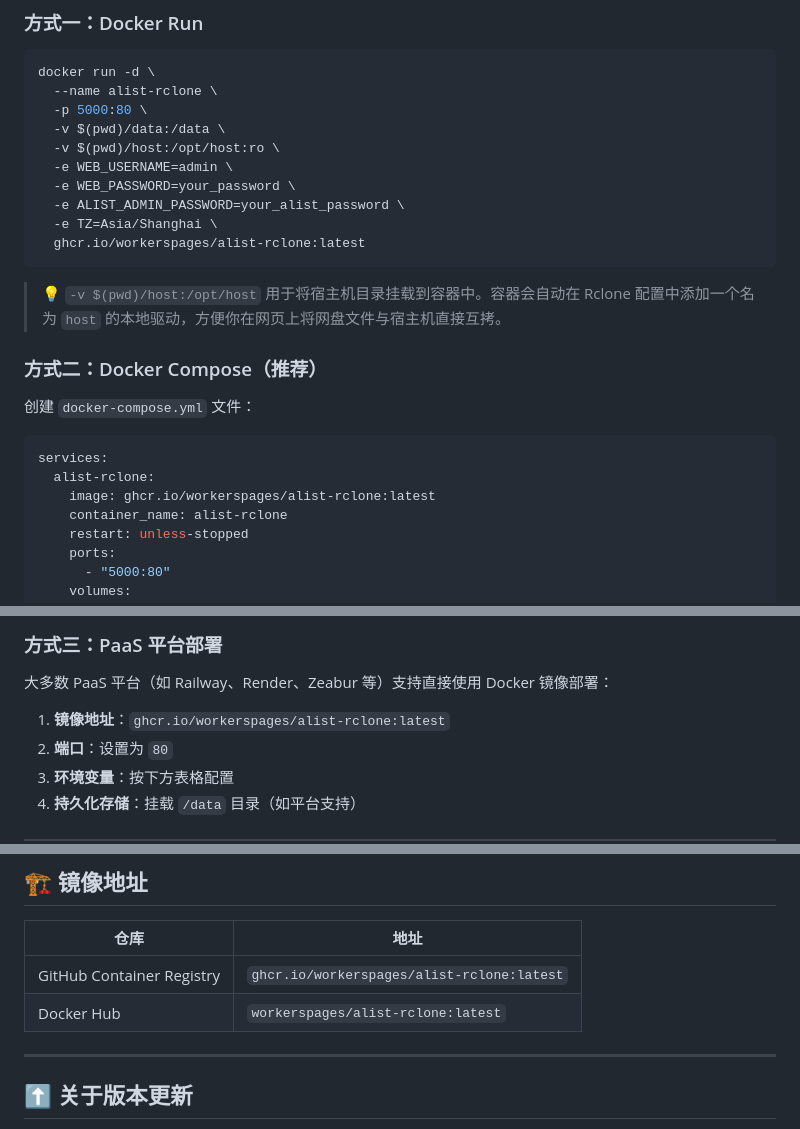
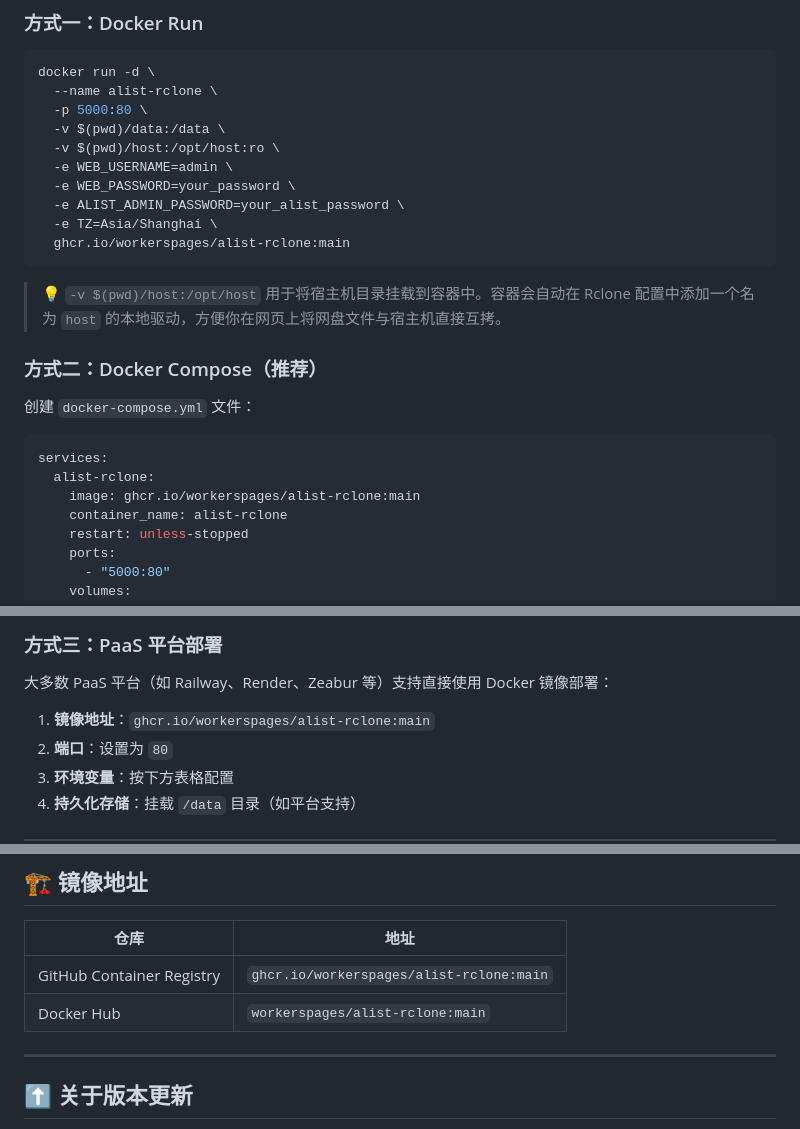
Before and after one commit to workerspages/alist-rclone, a Markdown page: README.md, 3 parts joined by grey strips. Drawn GitHub-style.

````diff
--- a/README.md
+++ b/README.md
@@ -31,7 +31,7 @@ docker run -d \
   -e WEB_PASSWORD=your_password \
   -e ALIST_ADMIN_PASSWORD=your_alist_password \
   -e TZ=Asia/Shanghai \
-  ghcr.io/workerspages/alist-rclone:latest
+  ghcr.io/workerspages/alist-rclone:main
 ```
 
 > 💡 `-v $(pwd)/host:/opt/host` 用于将宿主机目录挂载到容器中。容器会自动在 Rclone 配置中添加一个名为 `host` 的本地驱动，方便你在网页上将网盘文件与宿主机直接互拷。
@@ -43,7 +43,7 @@ docker run -d \
 ```yaml
 services:
   alist-rclone:
-    image: ghcr.io/workerspages/alist-rclone:latest
+    image: ghcr.io/workerspages/alist-rclone:main
     container_name: alist-rclone
     restart: unless-stopped
     ports:
@@ -71,7 +71,7 @@ docker compose up -d
 
 大多数 PaaS 平台（如 Railway、Render、Zeabur 等）支持直接使用 Docker 镜像部署：
 
-1. **镜像地址**：`ghcr.io/workerspages/alist-rclone:latest`
+1. **镜像地址**：`ghcr.io/workerspages/alist-rclone:main`
 2. **端口**：设置为 `80`
 3. **环境变量**：按下方表格配置
 4. **持久化存储**：挂载 `/data` 目录（如平台支持）
@@ -207,8 +208,8 @@ Rclone 配置好远程存储后，可以在 Alist 中添加存储驱动时选择
 
 | 仓库 | 地址 |
 |------|------|
-| GitHub Container Registry | `ghcr.io/workerspages/alist-rclone:latest` |
-| Docker Hub | `workerspages/alist-rclone:latest` |
+| GitHub Container Registry | `ghcr.io/workerspages/alist-rclone:main` |
+| Docker Hub | `workerspages/alist-rclone:main` |
 
 ---
 
````
Also changed, not shown: other parts of README.md (+1 -0 lines).
